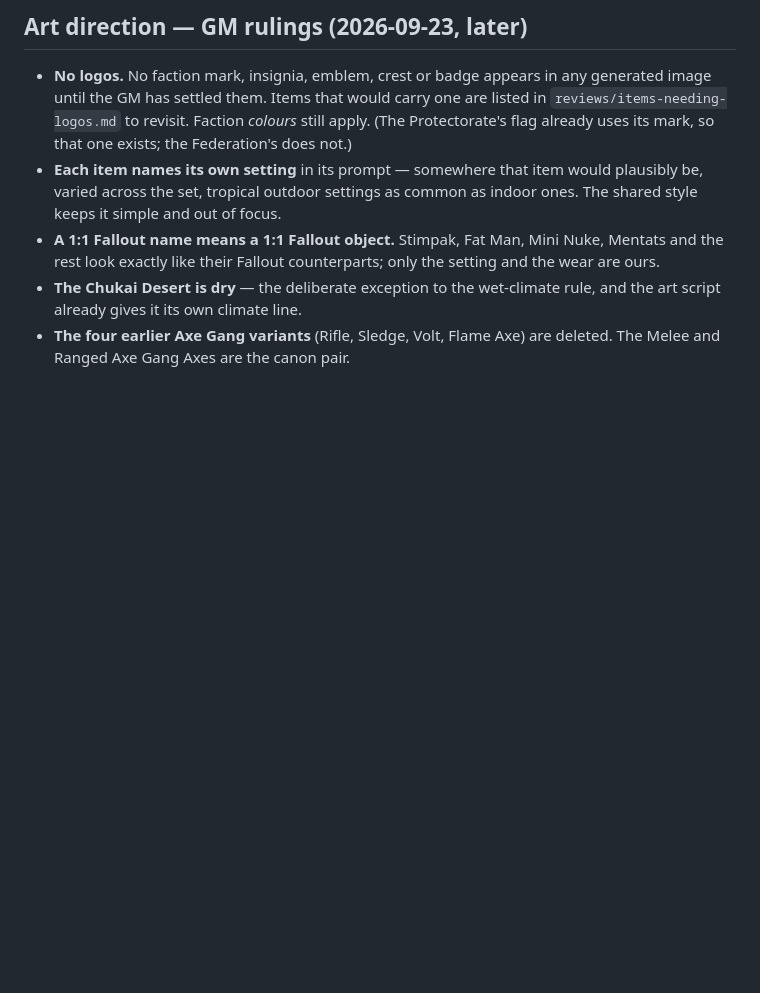
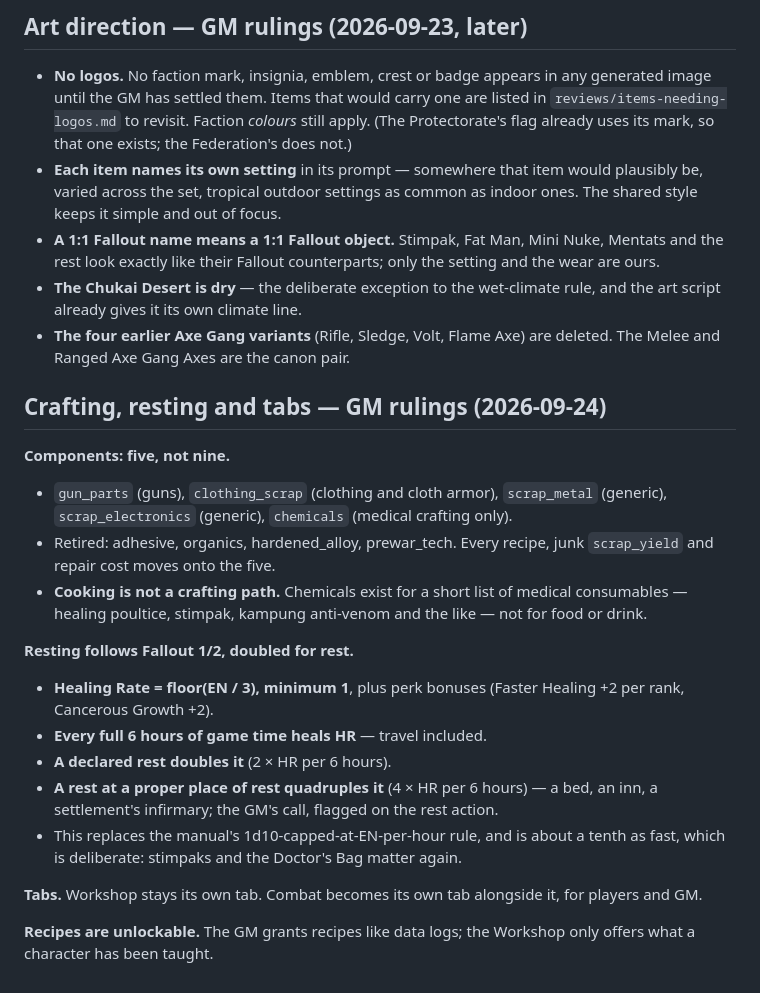
Before and after one commit to engjuntan/foes-terminal, a Markdown page: SCOPE_DECISIONS.md, the part around the change. Drawn GitHub-style; blank space fills up the shorter version.

Commit message:
Rulings: five components, Fallout 1/2 resting, Workshop and Combat as separate tabs
Co-Authored-By: Claude Opus 5 <noreply@anthropic.com>

```diff
--- a/SCOPE_DECISIONS.md
+++ b/SCOPE_DECISIONS.md
@@ -1010,3 +1010,33 @@ Answers to `reviews/lore-audit-org-map.md`. These override older vault notes.
   rule, and the art script already gives it its own climate line.
 - **The four earlier Axe Gang variants** (Rifle, Sledge, Volt, Flame Axe)
   are deleted. The Melee and Ranged Axe Gang Axes are the canon pair.
+
+## Crafting, resting and tabs — GM rulings (2026-09-24)
+
+**Components: five, not nine.**
+- `gun_parts` (guns), `clothing_scrap` (clothing and cloth armor),
+  `scrap_metal` (generic), `scrap_electronics` (generic), `chemicals`
+  (medical crafting only).
+- Retired: adhesive, organics, hardened_alloy, prewar_tech. Every recipe,
+  junk `scrap_yield` and repair cost moves onto the five.
+- **Cooking is not a crafting path.** Chemicals exist for a short list of
+  medical consumables — healing poultice, stimpak, kampung anti-venom and
+  the like — not for food or drink.
+
+**Resting follows Fallout 1/2, doubled for rest.**
+- **Healing Rate = floor(EN / 3), minimum 1**, plus perk bonuses (Faster
+  Healing +2 per rank, Cancerous Growth +2).
+- **Every full 6 hours of game time heals HR** — travel included.
+- **A declared rest doubles it** (2 × HR per 6 hours).
+- **A rest at a proper place of rest quadruples it** (4 × HR per 6 hours) —
+  a bed, an inn, a settlement's infirmary; the GM's call, flagged on the
+  rest action.
+- This replaces the manual's 1d10-capped-at-EN-per-hour rule, and is about
+  a tenth as fast, which is deliberate: stimpaks and the Doctor's Bag
+  matter again.
+
+**Tabs.** Workshop stays its own tab. Combat becomes its own tab alongside
+it, for players and GM.
+
+**Recipes are unlockable.** The GM grants recipes like data logs; the
+Workshop only offers what a character has been taught.
```
